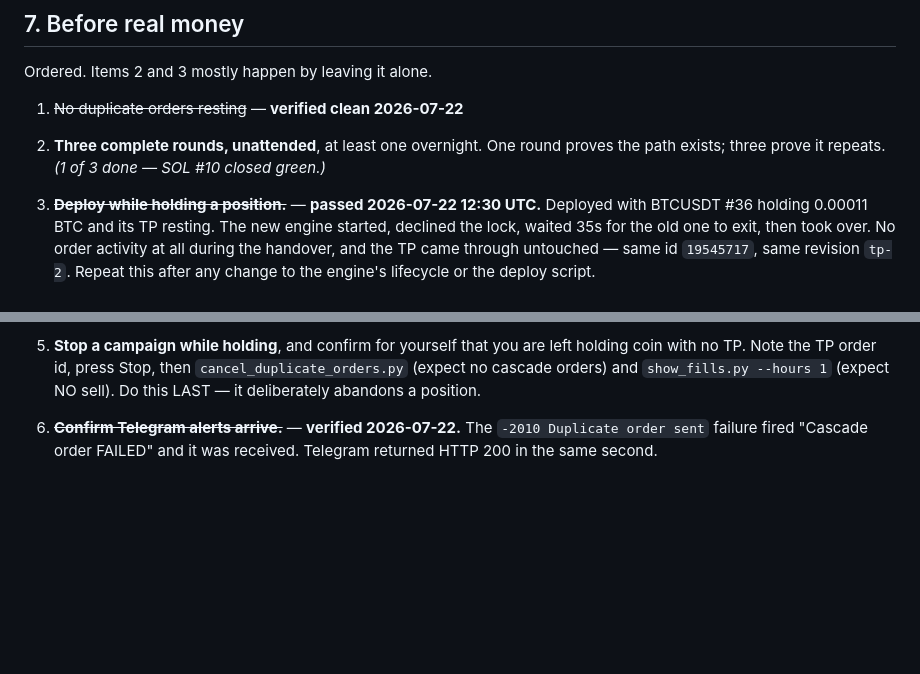
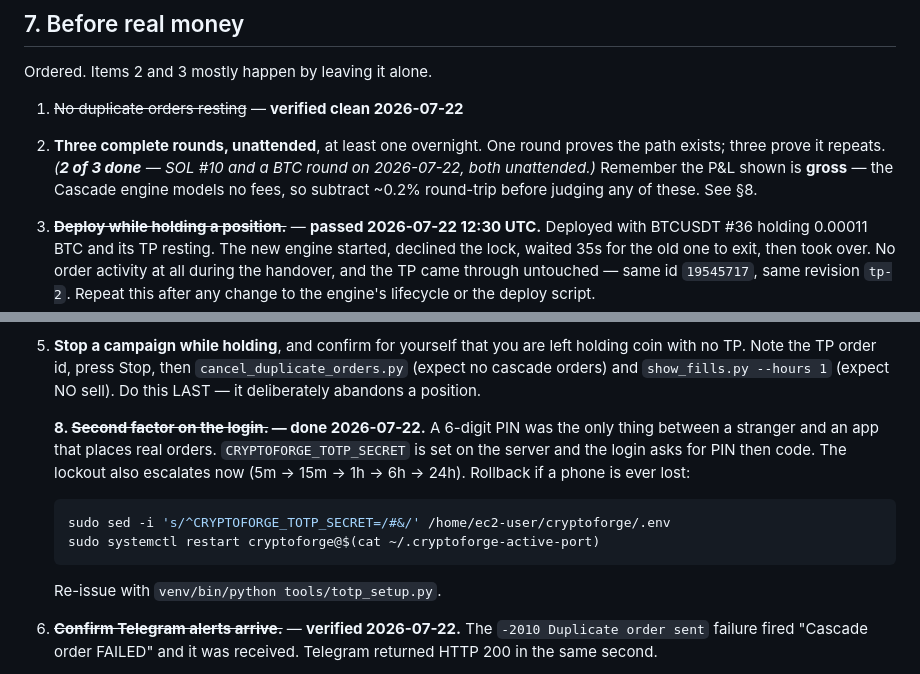
Before and after one commit to PhilKumar/cryptoforge, a Markdown page: RUNBOOK.md, 2 parts joined by grey strips. Drawn GitHub-style; blank space fills up the shorter version.

Commit message:
Record round 2 of 3, and 2FA going live
Second unattended Cascade round completed (BTC, 2026-07-22), so item 2 of the
pre-live checklist is 2 of 3. Noted alongside it that the P&L shown is gross —
the engine models no fees, which matters most on exactly these small proving
rounds.

Second factor is now enabled on the server and verified by logging in.
Recorded with the rollback command, because the moment that matters is the one
where a phone is lost and nobody remembers how to get back in.

Item 5 (stop while holding) is still the only one left, and still last — it
deliberately abandons a position.

Co-Authored-By: Claude Opus 4.8 <noreply@anthropic.com>

````diff
--- a/RUNBOOK.md
+++ b/RUNBOOK.md
@@ -315,8 +315,10 @@ Ordered. Items 2 and 3 mostly happen by leaving it alone.
 
 1. ~~No duplicate orders resting~~ — **verified clean 2026-07-22**
 2. **Three complete rounds, unattended**, at least one overnight. One round
-   proves the path exists; three prove it repeats. *(1 of 3 done — SOL #10
-   closed green.)*
+   proves the path exists; three prove it repeats. *(**2 of 3 done** — SOL #10
+   and a BTC round on 2026-07-22, both unattended.)* Remember the P&L shown is
+   **gross** — the Cascade engine models no fees, so subtract ~0.2% round-trip
+   before judging any of these. See §8.
 3. ~~**Deploy while holding a position.**~~ — **passed 2026-07-22 12:30 UTC.**
    Deployed with BTCUSDT #36 holding 0.00011 BTC and its TP resting. The new
    engine started, declined the lock, waited 35s for the old one to exit, then
@@ -345,6 +347,19 @@ Ordered. Items 2 and 3 mostly happen by leaving it alone.
    `cancel_duplicate_orders.py` (expect no cascade orders) and
    `show_fills.py --hours 1` (expect NO sell). Do this LAST — it deliberately
    abandons a position.
+
+   **8. ~~Second factor on the login.~~ — done 2026-07-22.** A 6-digit PIN was
+   the only thing between a stranger and an app that places real orders.
+   `CRYPTOFORGE_TOTP_SECRET` is set on the server and the login asks for PIN
+   then code. The lockout also escalates now (5m → 15m → 1h → 6h → 24h).
+   Rollback if a phone is ever lost:
+
+   ```bash
+   sudo sed -i 's/^CRYPTOFORGE_TOTP_SECRET=/#&/' /home/ec2-user/cryptoforge/.env
+   sudo systemctl restart cryptoforge@$(cat ~/.cryptoforge-active-port)
+   ```
+
+   Re-issue with `venv/bin/python tools/totp_setup.py`.
 6. ~~**Confirm Telegram alerts arrive.**~~ — **verified 2026-07-22.** The
    `-2010 Duplicate order sent` failure fired "Cascade order FAILED" and it was
    received. Telegram returned HTTP 200 in the same second.
````
